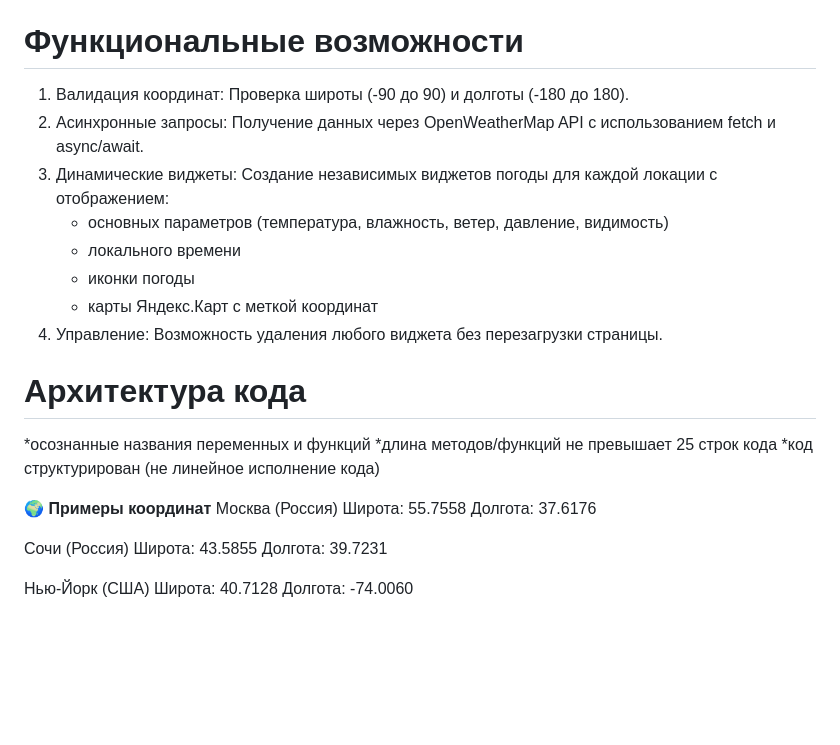
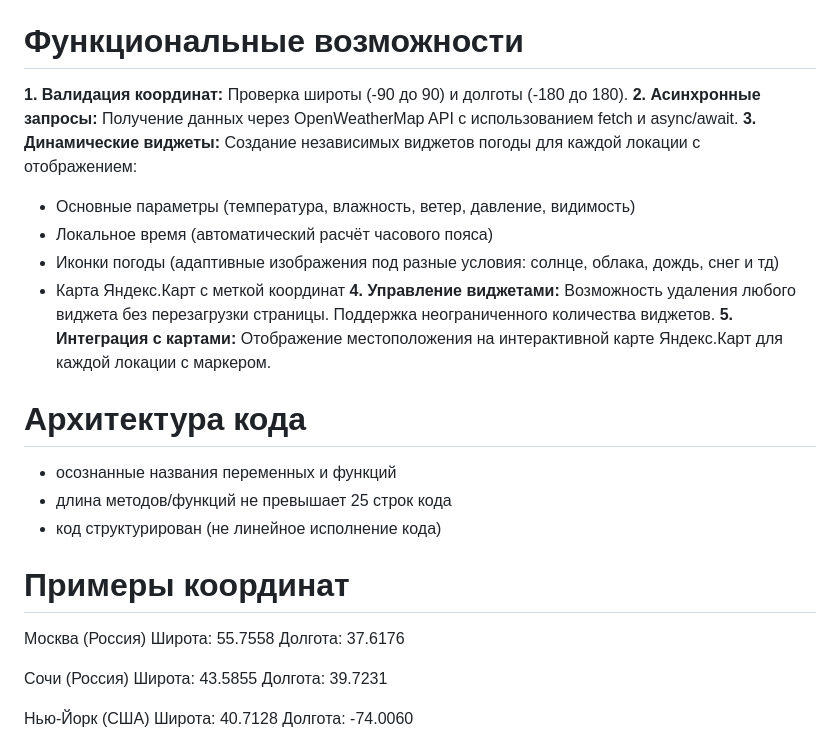
Before and after one commit to vxmpra/weather_app, a Markdown page: README.md, the part around the change. Rendered like a GitHub page; blank space fills up the shorter version.

```diff
--- a/README.md
+++ b/README.md
@@ -12,22 +12,23 @@ Weather App — это веб-приложение, позволяющее по
 
 # Функциональные возможности
 
-1. Валидация координат: Проверка широты (-90 до 90) и долготы (-180 до 180).
-2. Асинхронные запросы: Получение данных через OpenWeatherMap API с использованием fetch и async/await.
-3. Динамические виджеты: Создание независимых виджетов погоды для каждой локации с отображением:
-   * основных параметров (температура, влажность, ветер, давление, видимость)
-   * локального времени
-   * иконки погоды
-   * карты Яндекс.Карт с меткой координат
-4. Управление: Возможность удаления любого виджета без перезагрузки страницы.
+**1. Валидация координат:** Проверка широты (-90 до 90) и долготы (-180 до 180).
+**2. Асинхронные запросы:** Получение данных через OpenWeatherMap API с использованием fetch и async/await.
+**3. Динамические виджеты:** Создание независимых виджетов погоды для каждой локации с отображением:
+   * Основные параметры (температура, влажность, ветер, давление, видимость)
+   * Локальное время (автоматический расчёт часового пояса)
+   * Иконки погоды (адаптивные изображения под разные условия: солнце, облака, дождь, снег и тд)
+   * Карта Яндекс.Карт с меткой координат
+**4. Управление виджетами:** Возможность удаления любого виджета без перезагрузки страницы. Поддержка неограниченного количества виджетов.
+**5. Интеграция с картами:** Отображение местоположения на интерактивной карте Яндекс.Карт для каждой локации с маркером.
 
 # Архитектура кода
 
-*осознанные названия переменных и функций
-*длина методов/функций не превышает 25 строк кода
-*код структурирован (не линейное исполнение кода)
+* осознанные названия переменных и функций
+* длина методов/функций не превышает 25 строк кода
+* код структурирован (не линейное исполнение кода)
 
-**🌍 Примеры координат**
+# Примеры координат
 Москва (Россия)
 Широта: 55.7558
 Долгота: 37.6176
```
